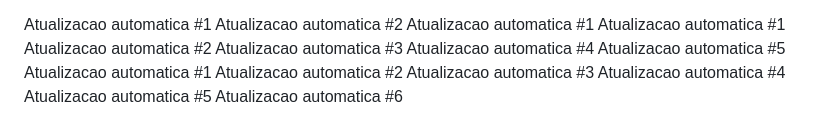
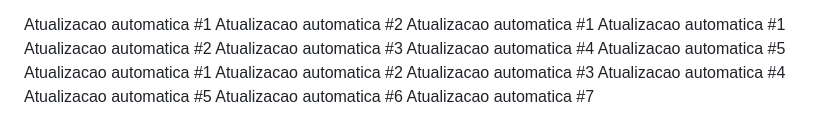
Before and after one commit to carloscjm/projeto_extensao_doa_sangue, a Markdown page: README.md, the part around the change. GitHub-like rendering.

Commit message:
Commit automatico #7 de 7

```diff
--- a/README.md
+++ b/README.md
@@ -119,3 +119,4 @@ Atualizacao automatica #3
 Atualizacao automatica #4
 Atualizacao automatica #5
 Atualizacao automatica #6
+Atualizacao automatica #7
```
